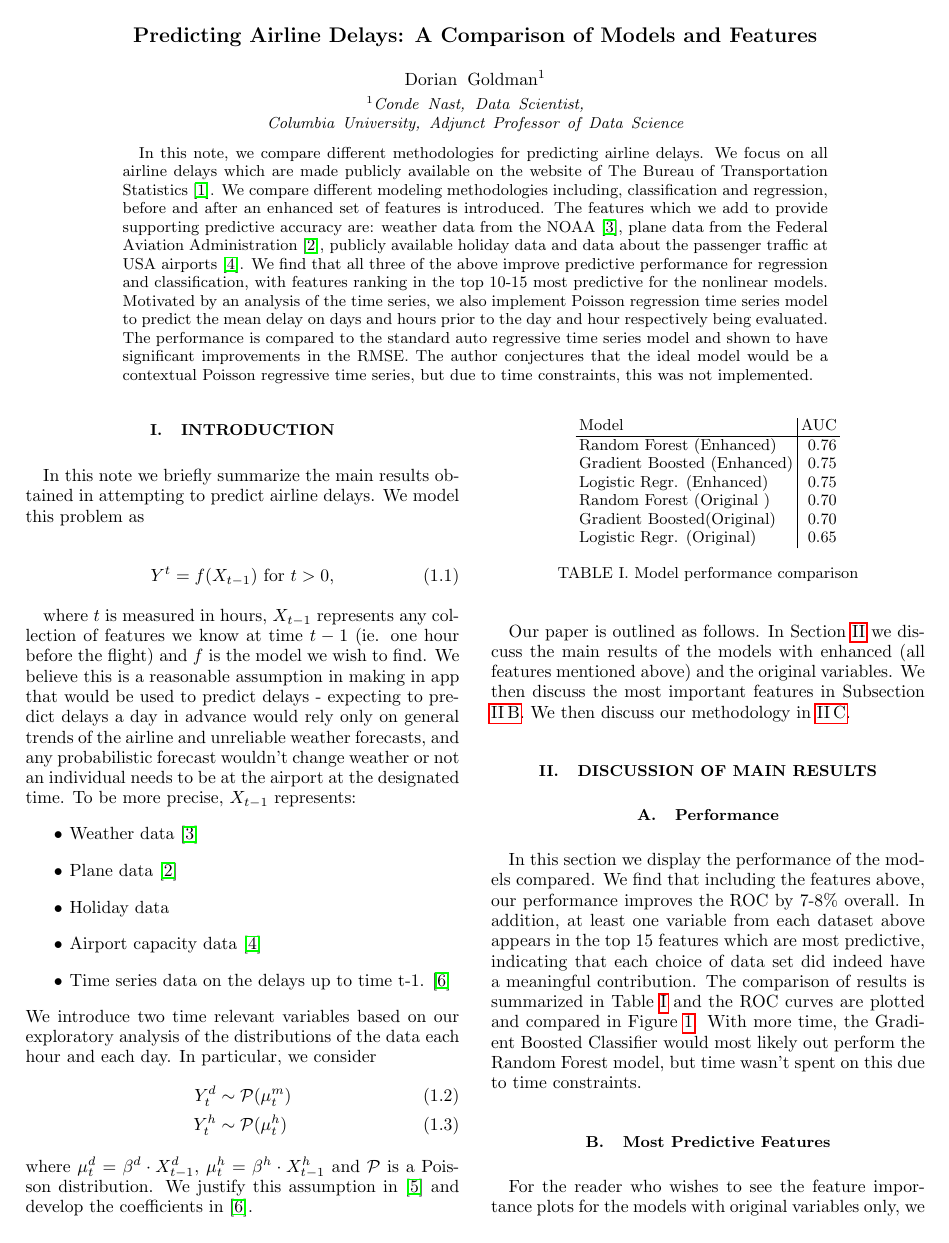
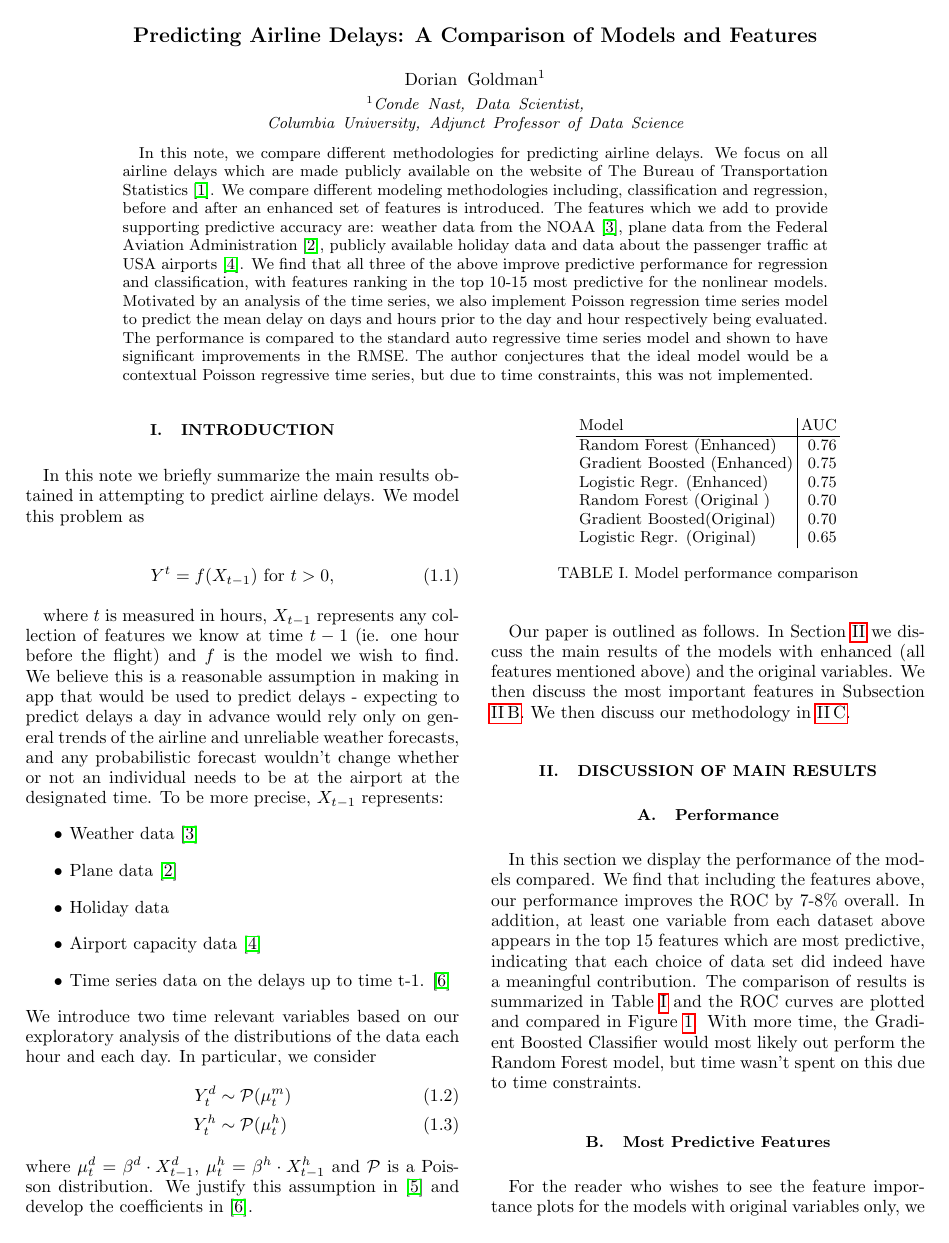
Before and after one commit to doriang102/Airline_Delays, a LaTeX paper (doc/airlines_research.tex): page 1 of 3. Compiled offline with pdfLaTeX.

Commit message:
updated doc

```diff
--- a/doc/airlines_research.tex
+++ b/doc/airlines_research.tex
@@ -60,7 +60,7 @@ Y^t = f( X_{t-1}) \textrm{ for } t > 0,
 
 where $t$ is measured in hours, $X_{t-1}$ represents any collection of features we know at time $t-1$ (ie. one hour before the flight) and $f$ is the model we wish to find.
 We believe this is a reasonable assumption in making
-in app that would be used to predict delays - expecting to predict delays a day in advance would rely only on general trends of the airline and unreliable weather forecasts, and any probabilistic forecast wouldn't change weather or not an individual needs to be at the airport at the designated time. To be more precise, $X_{t-1}$ represents:
+in app that would be used to predict delays - expecting to predict delays a day in advance would rely only on general trends of the airline and unreliable weather forecasts, and any probabilistic forecast wouldn't change whether or not an individual needs to be at the airport at the designated time. To be more precise, $X_{t-1}$ represents:
 \begin{itemize}
 \item Weather data \cite{weather}
 \item Plane data \cite{aviation}
```
Also changed, not shown: doc/airlines_research.pdf, 2 other files.
